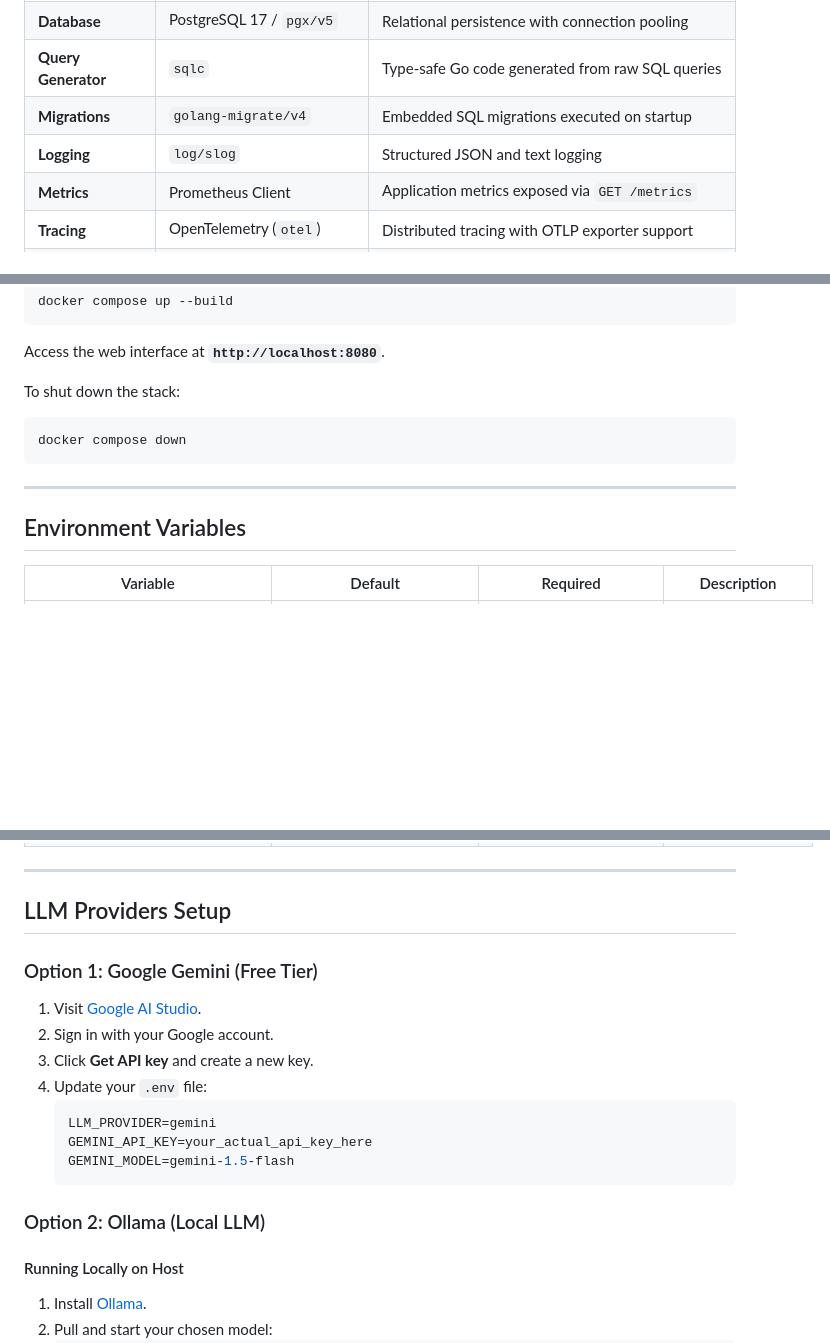
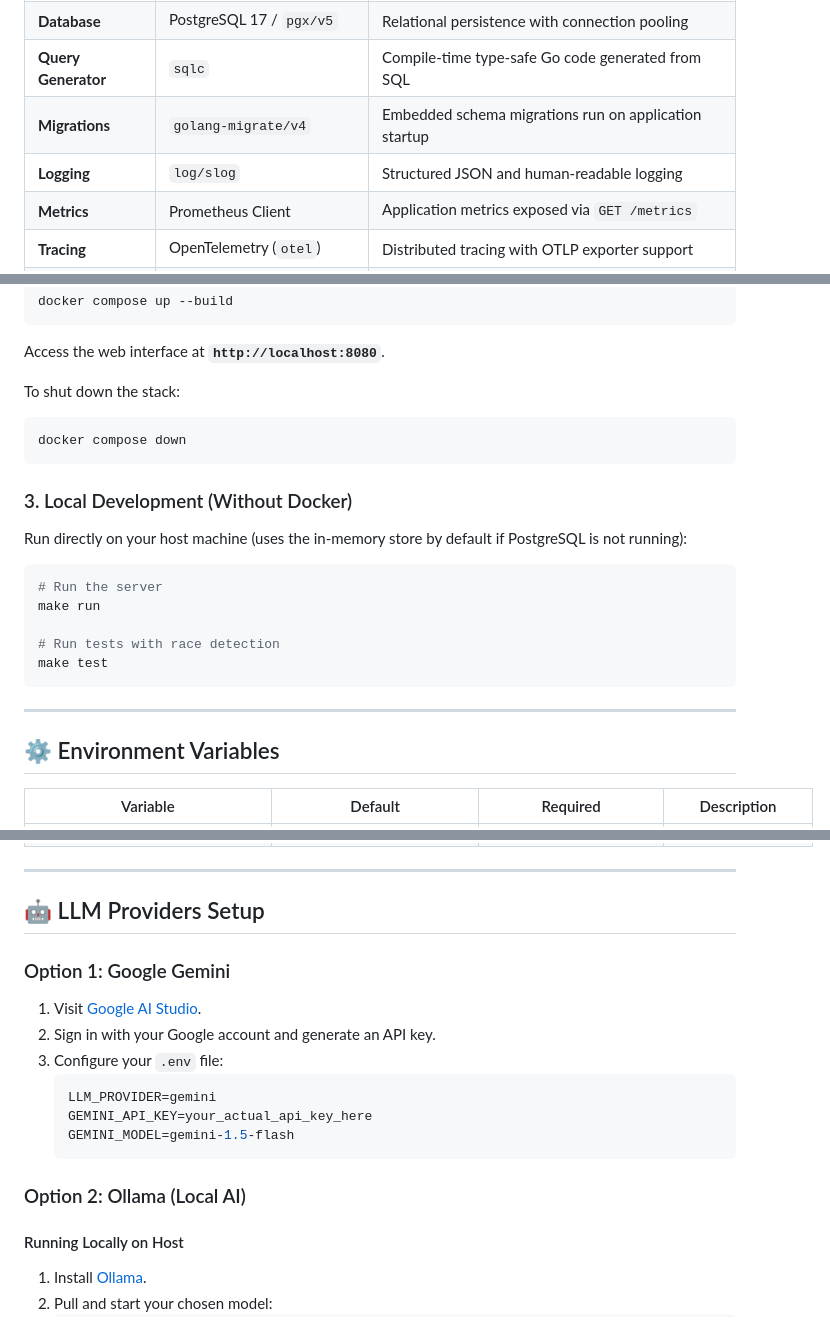
Before and after one commit to ratuhin1122/gochat-assistant, a Markdown page: README.md, 3 parts joined by grey strips. GitHub-like rendering; blank space fills up the shorter version.

````diff
--- a/README.md
+++ b/README.md
@@ -71,7 +109,7 @@ flowchart TD
 | **Database** | PostgreSQL 17 / `pgx/v5` | Relational persistence with connection pooling |
-| **Query Generator** | `sqlc` | Type-safe Go code generated from raw SQL queries |
-| **Migrations** | `golang-migrate/v4` | Embedded SQL migrations executed on startup |
-| **Logging** | `log/slog` | Structured JSON and text logging |
+| **Query Generator** | `sqlc` | Compile-time type-safe Go code generated from SQL |
+| **Migrations** | `golang-migrate/v4` | Embedded schema migrations run on application startup |
+| **Logging** | `log/slog` | Structured JSON and human-readable logging |
 | **Metrics** | Prometheus Client | Application metrics exposed via `GET /metrics` |
 | **Tracing** | OpenTelemetry (`otel`) | Distributed tracing with OTLP exporter support |
 | **Rate Limiting** | `golang.org/x/time/rate` | Token-bucket rate limiting for IP and WebSocket connections |
@@ -107,9 +145,21 @@ To shut down the stack:
 docker compose down
 ```
 
+### 3. Local Development (Without Docker)
+
+Run directly on your host machine (uses the in-memory store by default if PostgreSQL is not running):
+
+```bash
+# Run the server
+make run
+
+# Run tests with race detection
+make test
+```
+
 ---
 
-## Environment Variables
+## ⚙️ Environment Variables
 
 | Variable | Default | Required | Description |
 |---|---|---|---|
@@ -130,21 +180,20 @@ docker compose down
 
 ---
 
-## LLM Providers Setup
+## 🤖 LLM Providers Setup
 
-### Option 1: Google Gemini (Free Tier)
+### Option 1: Google Gemini
 
 1. Visit [Google AI Studio](https://aistudio.google.com/).
-2. Sign in with your Google account.
-3. Click **Get API key** and create a new key.
-4. Update your `.env` file:
+2. Sign in with your Google account and generate an API key.
+3. Configure your `.env` file:
    ```env
    LLM_PROVIDER=gemini
    GEMINI_API_KEY=your_actual_api_key_here
    GEMINI_MODEL=gemini-1.5-flash
    ```
 
-### Option 2: Ollama (Local LLM)
+### Option 2: Ollama (Local AI)
 
 #### Running Locally on Host
 1. Install [Ollama](https://ollama.com/).
````
Also changed, not shown: other parts of README.md (+83 -41 lines).
